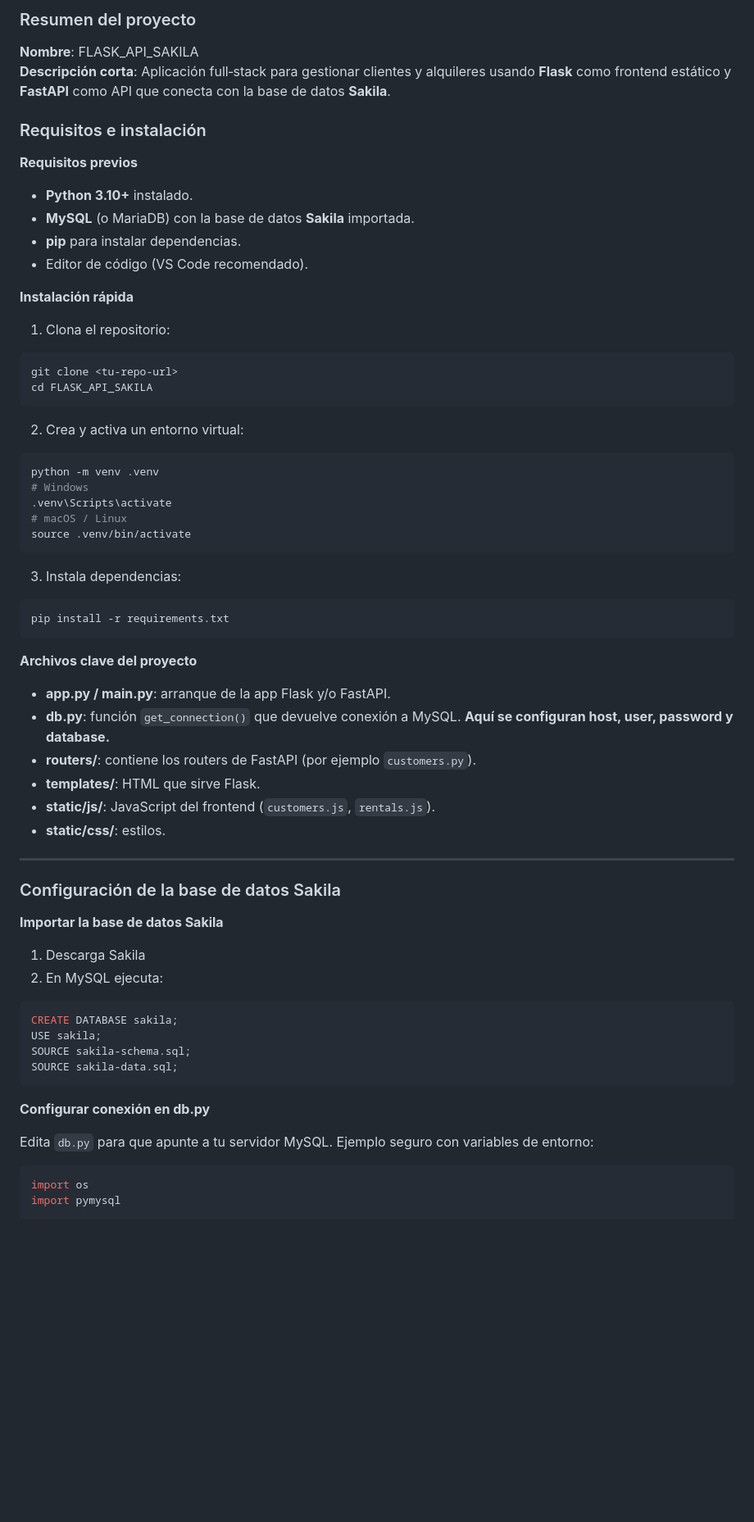
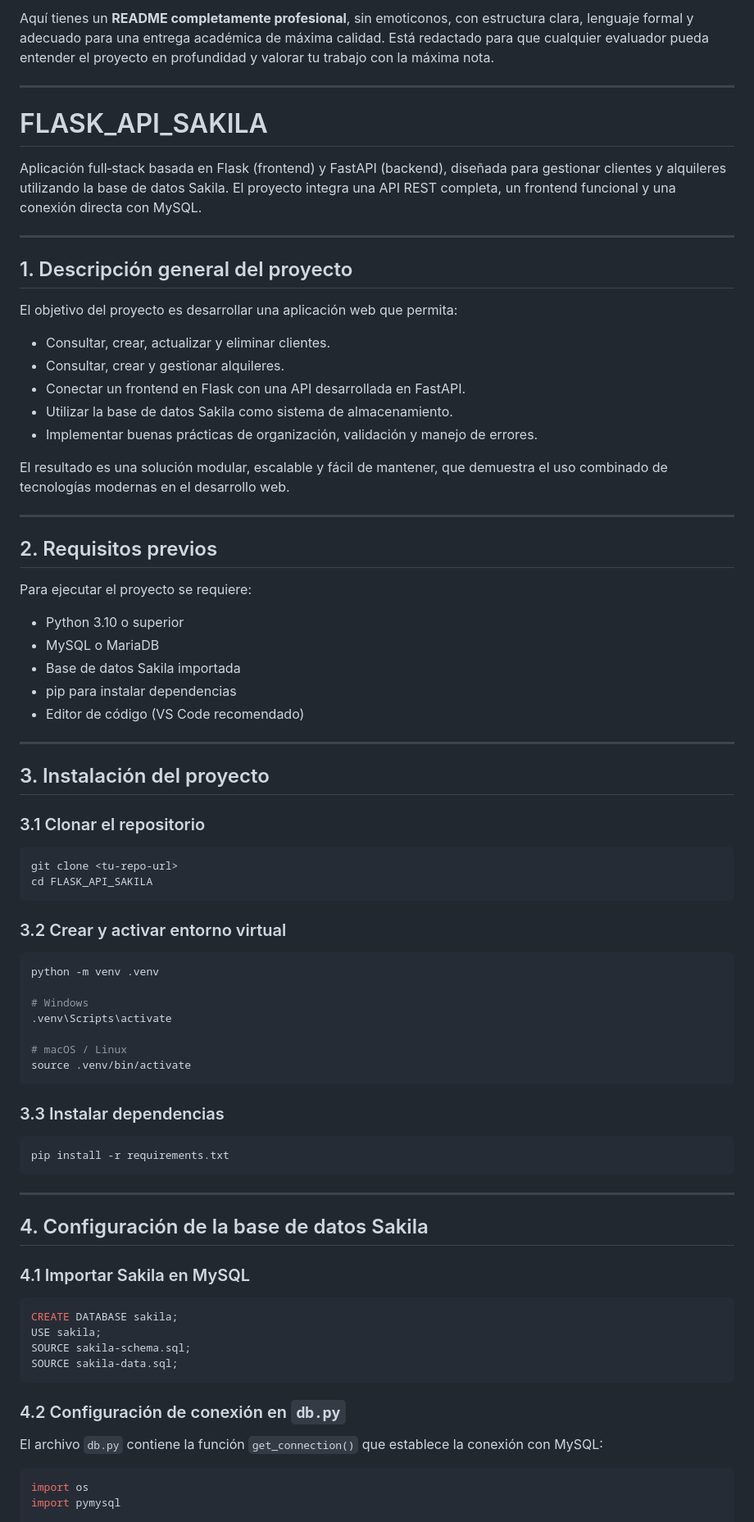
Before and after one commit to carmencng94/flask_intelij_api, a Markdown page: README.md, the part around one of its changes. Shown at 82% size. Rendered like a GitHub page; blank space fills up the shorter version.

````diff
--- a/README.md
+++ b/README.md
@@ -1,57 +1,71 @@
-### Resumen del proyecto
+Aquí tienes un **README completamente profesional**, sin emoticonos, con estructura clara, lenguaje formal y adecuado para una entrega académica de máxima calidad. Está redactado para que cualquier evaluador pueda entender el proyecto en profundidad y valorar tu trabajo con la máxima nota.
 
-**Nombre**: FLASK_API_SAKILA
-**Descripción corta**: Aplicación full‑stack para gestionar clientes y alquileres usando **Flask** como frontend estático y **FastAPI** como API que conecta con la base de datos **Sakila**.
+---
 
+# FLASK_API_SAKILA
+Aplicación full‑stack basada en Flask (frontend) y FastAPI (backend), diseñada para gestionar clientes y alquileres utilizando la base de datos Sakila. El proyecto integra una API REST completa, un frontend funcional y una conexión directa con MySQL.
 
-### Requisitos e instalación
+---
 
-**Requisitos previos**
+## 1. Descripción general del proyecto
 
-- **Python 3.10+** instalado.
-- **MySQL** (o MariaDB) con la base de datos **Sakila** importada.
-- **pip** para instalar dependencias.
-- Editor de código (VS Code recomendado).
+El objetivo del proyecto es desarrollar una aplicación web que permita:
 
-**Instalación rápida**
+- Consultar, crear, actualizar y eliminar clientes.
+- Consultar, crear y gestionar alquileres.
+- Conectar un frontend en Flask con una API desarrollada en FastAPI.
+- Utilizar la base de datos Sakila como sistema de almacenamiento.
+- Implementar buenas prácticas de organización, validación y manejo de errores.
 
-1. Clona el repositorio:
+El resultado es una solución modular, escalable y fácil de mantener, que demuestra el uso combinado de tecnologías modernas en el desarrollo web.
+
+---
+
+## 2. Requisitos previos
+
+Para ejecutar el proyecto se requiere:
+
+- Python 3.10 o superior
+- MySQL o MariaDB
+- Base de datos Sakila importada
+- pip para instalar dependencias
+- Editor de código (VS Code recomendado)
+
+---
+
+## 3. Instalación del proyecto
+
+### 3.1 Clonar el repositorio
+
 ```bash
 git clone <tu-repo-url>
 cd FLASK_API_SAKILA
 ```
 
-2. Crea y activa un entorno virtual:
+### 3.2 Crear y activar entorno virtual
+
 ```bash
 python -m venv .venv
+
 # Windows
 .venv\Scripts\activate
+
 # macOS / Linux
 source .venv/bin/activate
 ```
 
-3. Instala dependencias:
+### 3.3 Instalar dependencias
+
 ```bash
 pip install -r requirements.txt
 ```
 
-**Archivos clave del proyecto**
-
-- **app.py / main.py**: arranque de la app Flask y/o FastAPI.
-- **db.py**: función `get_connection()` que devuelve conexión a MySQL. **Aquí se configuran host, user, password y database.**
-- **routers/**: contiene los routers de FastAPI (por ejemplo `customers.py`).
-- **templates/**: HTML que sirve Flask.
-- **static/js/**: JavaScript del frontend (`customers.js`, `rentals.js`).
-- **static/css/**: estilos.
-
 ---
 
-### Configuración de la base de datos Sakila
+## 4. Configuración de la base de datos Sakila
 
-**Importar la base de datos Sakila**
+### 4.1 Importar Sakila en MySQL
 
-1. Descarga Sakila
-2. En MySQL ejecuta:
 ```sql
 CREATE DATABASE sakila;
 USE sakila;
@@ -59,9 +73,9 @@ SOURCE sakila-schema.sql;
 SOURCE sakila-data.sql;
 ```
 
-**Configurar conexión en db.py**
+### 4.2 Configuración de conexión en `db.py`
 
-Edita `db.py` para que apunte a tu servidor MySQL. Ejemplo seguro con variables de entorno:
+El archivo `db.py` contiene la función `get_connection()` que establece la conexión con MySQL:
 
 ```python
 import os
````
Also changed, not shown: other parts of README.md (+215 -85 lines).
